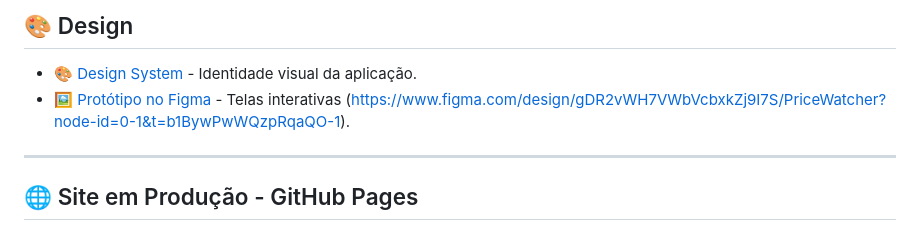
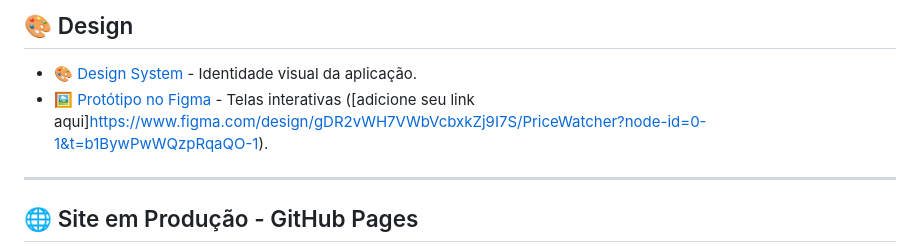
Before and after one commit to Xaugusto/price-watcher, a Markdown page: README.md, the part around the change. Rendered like a GitHub page.

Commit message:
Design mudado

```diff
--- a/README.md
+++ b/README.md
@@ -22,7 +22,7 @@ Para entender as regras de negócio, o escopo e a arquitetura técnica da aplica
 ## 🎨 Design
 
 - [🎨 Design System](./docs/design-system.md) - Identidade visual da aplicação.
-- [🖼️ Protótipo no Figma](#) - Telas interativas (https://www.figma.com/design/gDR2vWH7VWbVcbxkZj9I7S/PriceWatcher?node-id=0-1&t=b1BywPwWQzpRqaQO-1).
+- [🖼️ Protótipo no Figma](#) - Telas interativas ([adicione seu link aqui]https://www.figma.com/design/gDR2vWH7VWbVcbxkZj9I7S/PriceWatcher?node-id=0-1&t=b1BywPwWQzpRqaQO-1).
 
 ---
 
```
